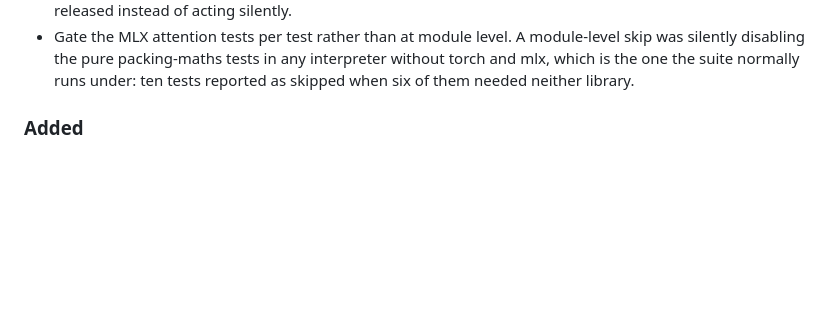
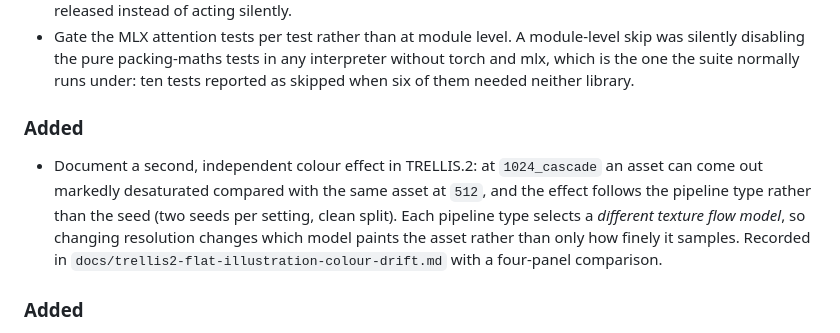
Before and after one commit to AdrielSantana/image-to-3dlab, a Markdown page: CHANGELOG.md, the part around the change. Rendered like a GitHub page; blank space fills up the shorter version.

```diff
--- a/CHANGELOG.md
+++ b/CHANGELOG.md
@@ -123,6 +123,14 @@ and this project adheres to [Semantic Versioning](https://semver.org/spec/v2.0.0
   was silently disabling the pure packing-maths tests in any interpreter without torch and
   mlx, which is the one the suite normally runs under: ten tests reported as skipped when
   six of them needed neither library.
+
+### Added
+- Document a second, independent colour effect in TRELLIS.2: at `1024_cascade` an asset can
+  come out markedly desaturated compared with the same asset at `512`, and the effect
+  follows the pipeline type rather than the seed (two seeds per setting, clean split). Each
+  pipeline type selects a *different texture flow model*, so changing resolution changes
+  which model paints the asset rather than only how finely it samples. Recorded in
+  `docs/trellis2-flat-illustration-colour-drift.md` with a four-panel comparison.
 
 ### Added
 - **`scripts/blender_bind_rig.py` binds a mesh to an armature headlessly**, driving the
```
Also changed, not shown: docs/trellis2-flat-illustration-colour-drift.md (+59 -0 lines), docs/images/pipeline-type-colour-shift.jpg (added).
